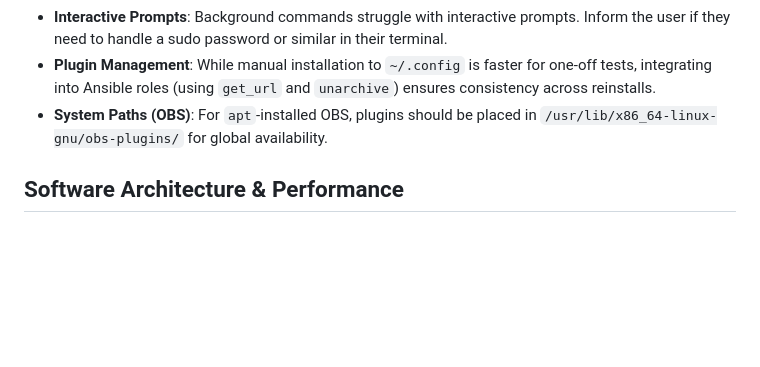
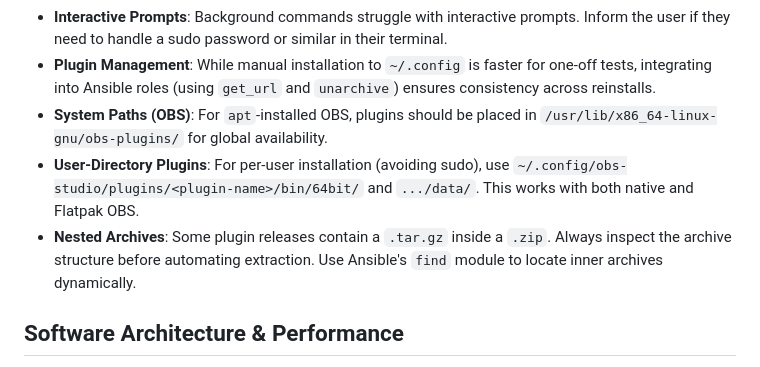
Before and after one commit to simik394/osobni_wf, a Markdown page: LESSONS_LEARNED.md, the part around the change. GitHub-like rendering; blank space fills up the shorter version.

Commit message:
docs: add lessons about nested archives and user-directory plugin installation

```diff
--- a/LESSONS_LEARNED.md
+++ b/LESSONS_LEARNED.md
@@ -14,6 +14,8 @@ This document serves as the centralized repository for all technical, process, a
 - **Interactive Prompts**: Background commands struggle with interactive prompts. Inform the user if they need to handle a sudo password or similar in their terminal.
 - **Plugin Management**: While manual installation to `~/.config` is faster for one-off tests, integrating into Ansible roles (using `get_url` and `unarchive`) ensures consistency across reinstalls.
 - **System Paths (OBS)**: For `apt`-installed OBS, plugins should be placed in `/usr/lib/x86_64-linux-gnu/obs-plugins/` for global availability.
+- **User-Directory Plugins**: For per-user installation (avoiding sudo), use `~/.config/obs-studio/plugins/<plugin-name>/bin/64bit/` and `.../data/`. This works with both native and Flatpak OBS.
+- **Nested Archives**: Some plugin releases contain a `.tar.gz` inside a `.zip`. Always inspect the archive structure before automating extraction. Use Ansible's `find` module to locate inner archives dynamically.
 
 ## Software Architecture & Performance
 - **Architecture > Language**: Design decisions (e.g., parallelization, connection pooling) often have a much larger impact on performance than the choice of programming language itself.
```
